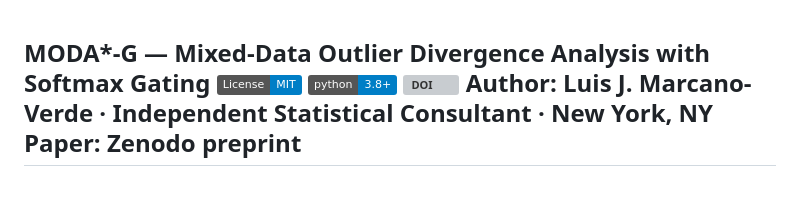
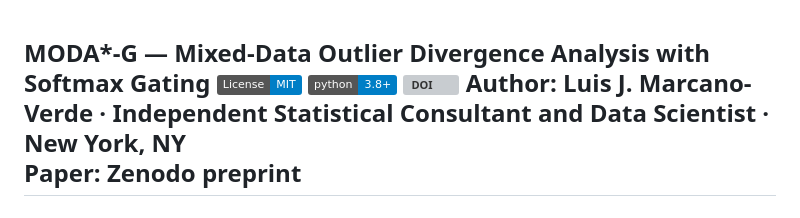
Before and after one commit to LuisJMarcanoVerde/MODA-Star-G, a Markdown page: README.md, the part around the change. GitHub-like rendering; badges without logos; grey boxes are pictures that could not be loaded.

```diff
--- a/README.md
+++ b/README.md
@@ -2,7 +2,7 @@ MODA*-G — Mixed-Data Outlier Divergence Analysis with Softmax Gating
 ![License: MIT](https://img.shields.io/badge/License-MIT-blue.svg)
 ![Python 3.8+](https://img.shields.io/badge/python-3.8+-blue.svg)
 [![DOI](https://zenodo.org/badge/DOI/10.5281/zenodo.19439683.svg)](https://doi.org/10.5281/zenodo.19439683)
-Author: Luis J. Marcano-Verde · Independent Statistical Consultant · New York, NY
+Author: Luis J. Marcano-Verde · Independent Statistical Consultant and Data Scientist · New York, NY
 Paper: Zenodo preprint
 ---
 What is MODA*-G?
```
